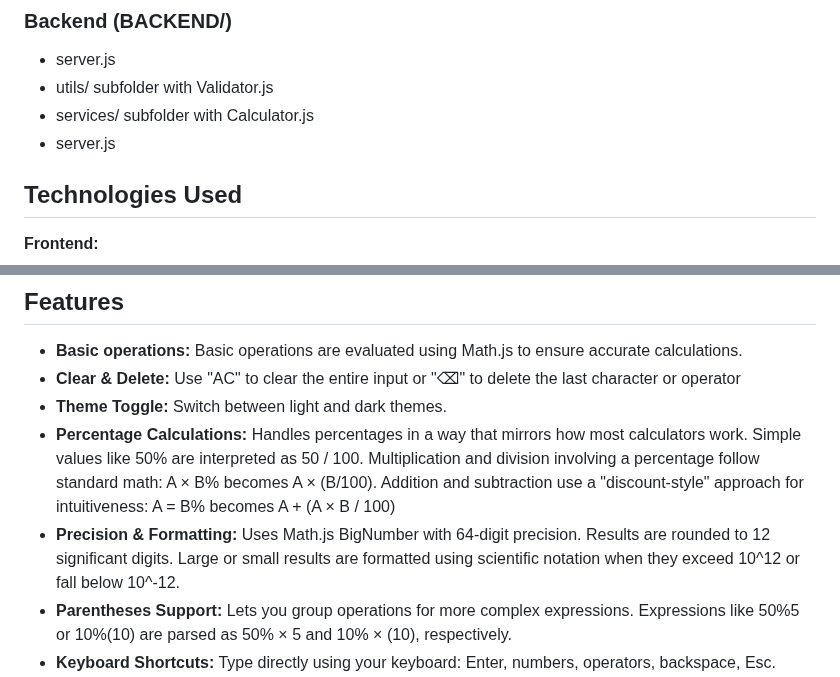
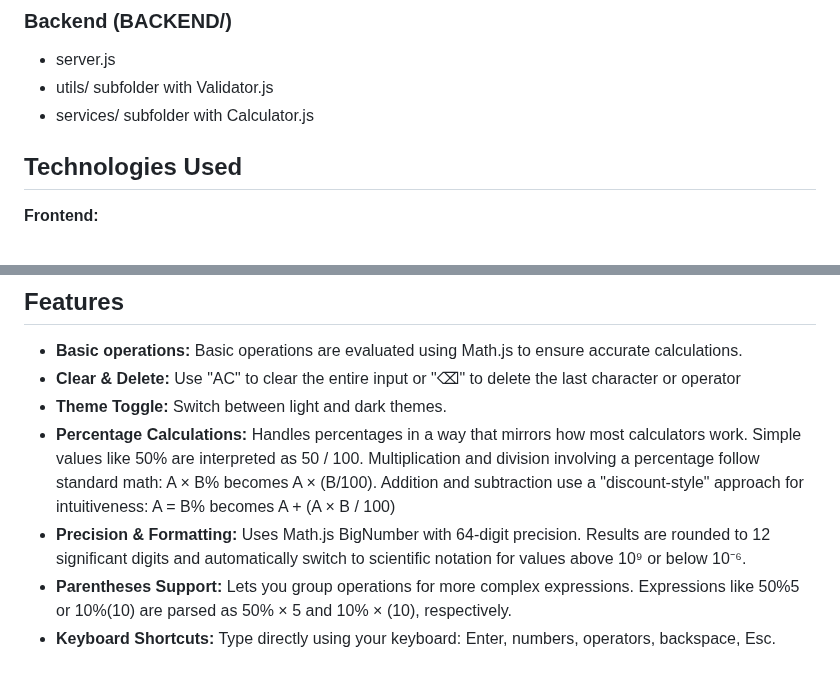
Before and after one commit to hradiladam/calculator-fixed, a Markdown page: readme.md, 2 parts joined by grey strips. Rendered like a GitHub page.

```diff
--- a/readme.md
+++ b/readme.md
@@ -17,7 +17,6 @@
 - server.js
 - utils/ subfolder with Validator.js
 - services/ subfolder with Calculator.js
-- server.js
 
 
 ## Technologies Used
@@ -38,7 +37,7 @@
 - **Clear & Delete:** Use "AC" to clear the entire input or "⌫" to delete the last character or operator
 - **Theme Toggle:** Switch between light and dark themes.
 - **Percentage Calculations:** Handles percentages in a way that mirrors how most calculators work. Simple values like 50% are interpreted as 50 / 100. Multiplication and division involving a percentage follow standard math: A × B% becomes A × (B/100).  Addition and subtraction use a "discount-style" approach for intuitiveness: A = B% becomes A + (A × B / 100)
-- **Precision & Formatting:** Uses Math.js BigNumber with 64-digit precision. Results are rounded to 12 significant digits. Large or small results are formatted using scientific notation when they exceed 10^12 or fall below 10^-12.
+- **Precision & Formatting:** Uses Math.js BigNumber with 64-digit precision. Results are rounded to 12 significant digits and automatically switch to scientific notation for values above 10⁹ or below 10⁻⁶.
 - **Parentheses Support:** Lets you group operations for more complex expressions. Expressions like 50%5 or 10%(10) are parsed as 50% × 5 and 10% × (10), respectively.
 - **Keyboard Shortcuts:** Type directly using your keyboard: Enter, numbers, operators, backspace, Esc.
 - **Error Handling:** The backend detects and returns specific errors: divide by zero, incomplete expressions, unmatched parentheses, invalid % usage, infinity, and undefined results. The frontend displays these as clear red error messages.
```
